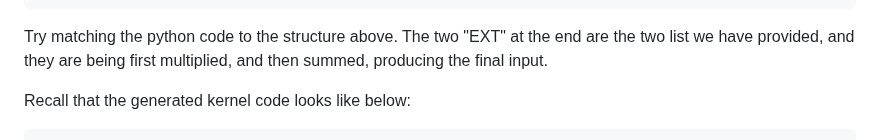
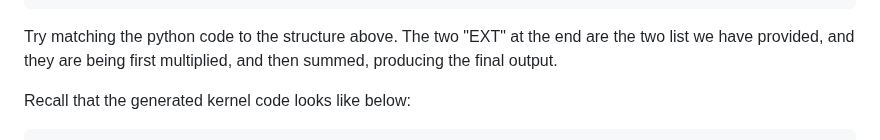
Before and after one commit to mesozoic-egg/tinygrad-notes, a Markdown page: scheduleitem.md, the part around the change. GitHub-like rendering.

````diff
--- a/scheduleitem.md
+++ b/scheduleitem.md
@@ -90,7 +90,7 @@ c {
 
 Try matching the python code to the structure above. The two "EXT" at the end
 are the two list we have provided, and they are being first multiplied, and then
-summed, producing the final input.
+summed, producing the final output.
 
 Recall that the generated kernel code looks like below:
 ```
````
